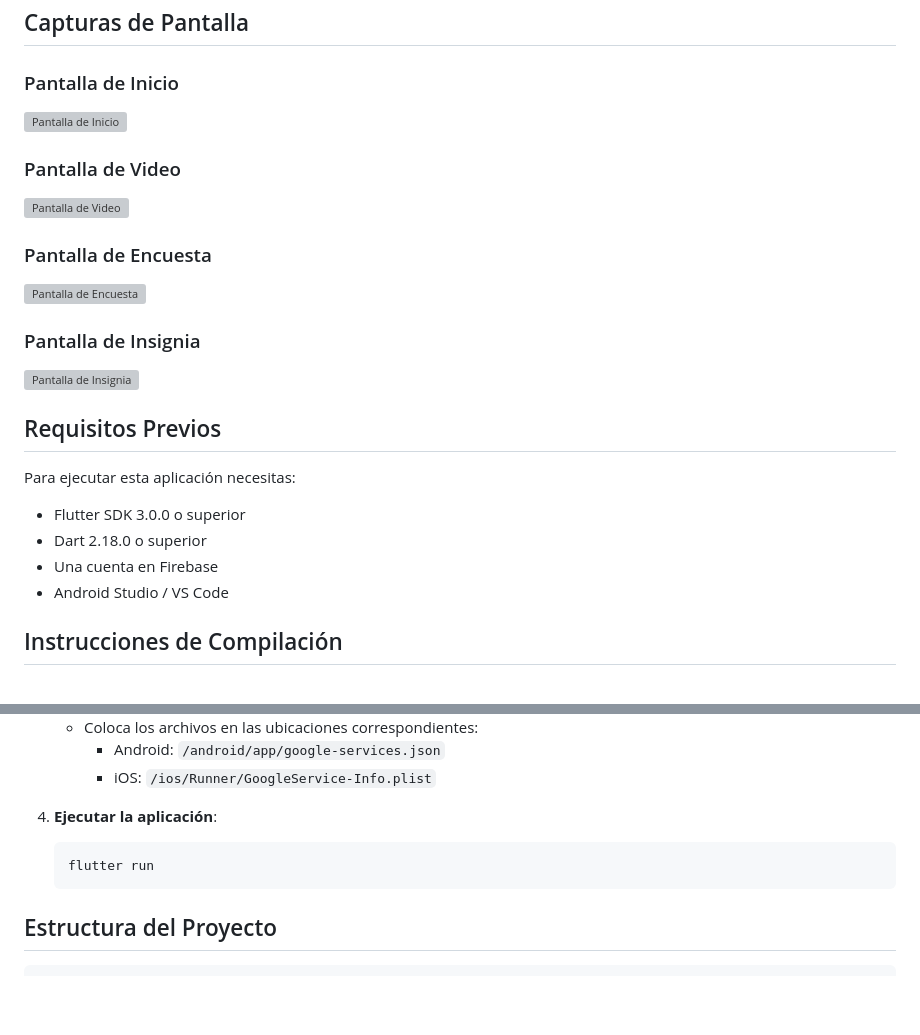
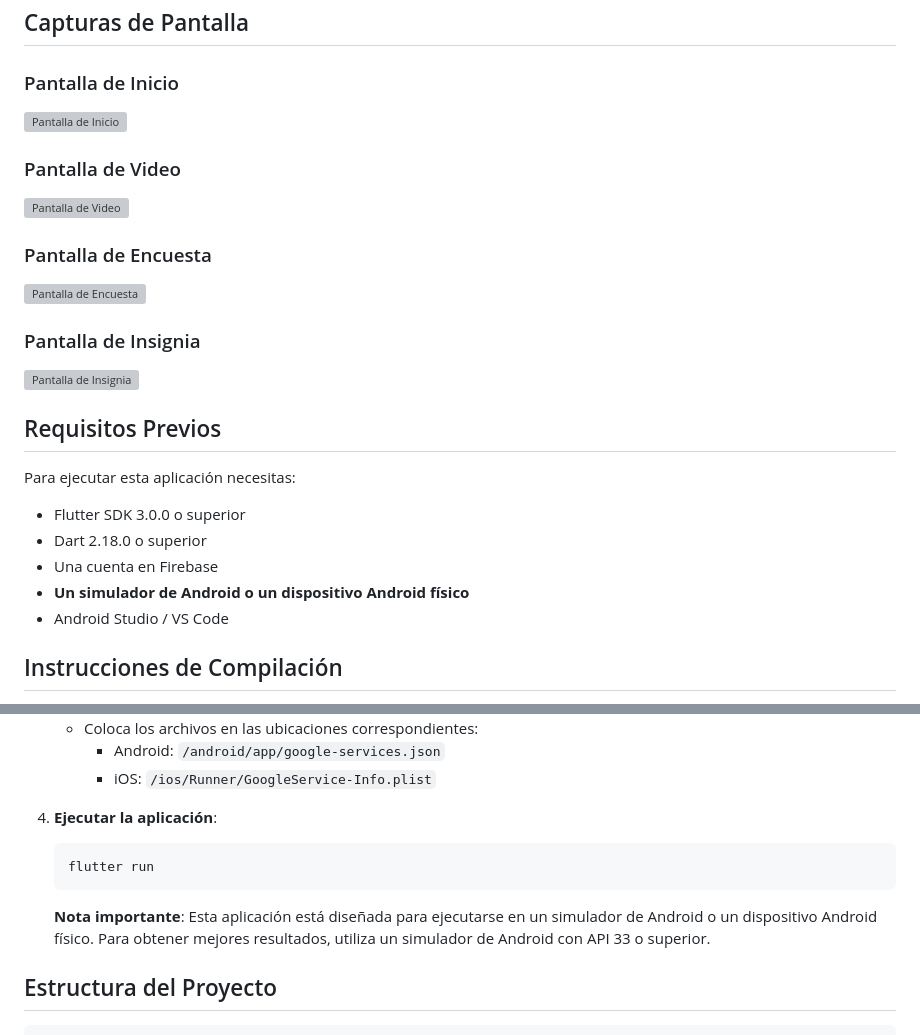
Before and after one commit to sterling404/app_encuesta_fluter, a Markdown page: README.md, 2 parts joined by grey strips. Drawn GitHub-style; blank space fills up the shorter version; grey boxes are pictures that could not be loaded.

````diff
--- a/README.md
+++ b/README.md
@@ -38,6 +38,7 @@ Para ejecutar esta aplicación necesitas:
 - Flutter SDK 3.0.0 o superior
 - Dart 2.18.0 o superior
 - Una cuenta en Firebase
+- **Un simulador de Android o un dispositivo Android físico**
 - Android Studio / VS Code
 
 ## Instrucciones de Compilación
@@ -66,6 +67,8 @@ Para ejecutar esta aplicación necesitas:
    flutter run
    ```
 
+   **Nota importante**: Esta aplicación está diseñada para ejecutarse en un simulador de Android o un dispositivo Android físico. Para obtener mejores resultados, utiliza un simulador de Android con API 33 o superior.
+
 ## Estructura del Proyecto
 
 ```
````
Also changed, not shown: other parts of README.md (+4 -4 lines).
